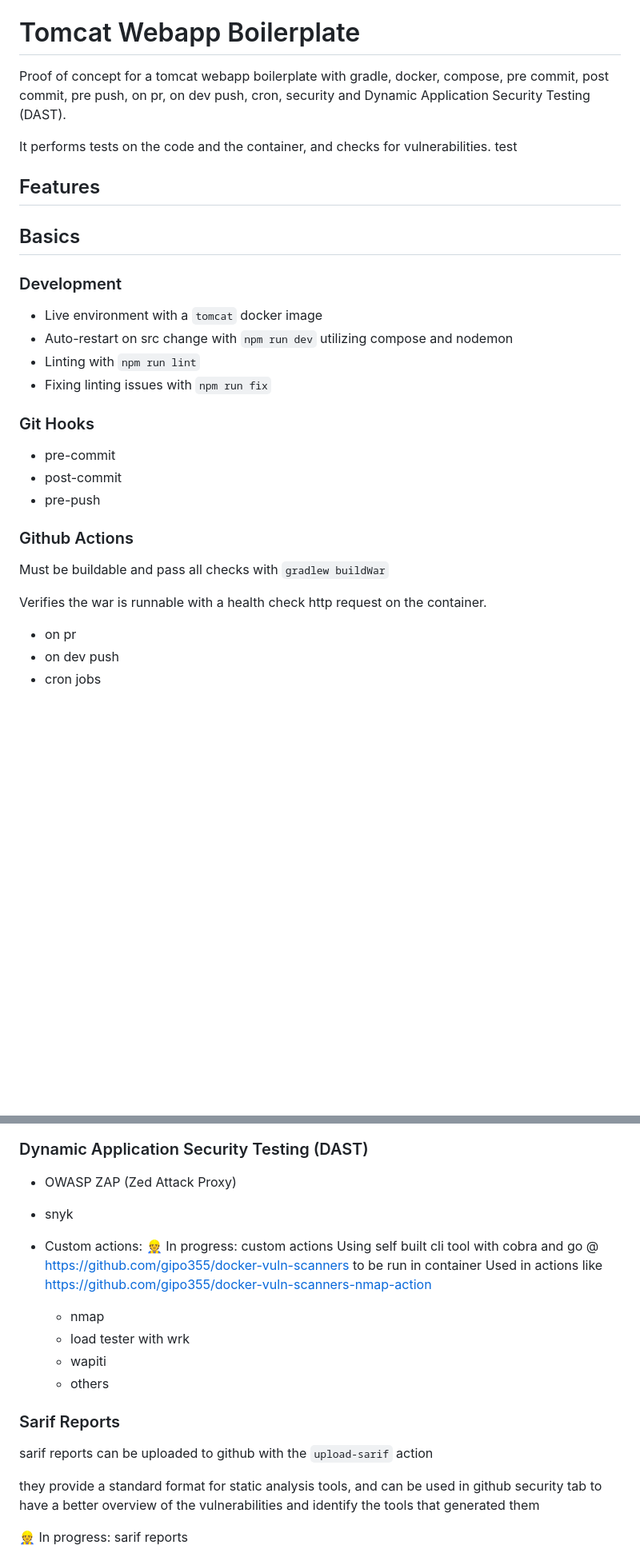
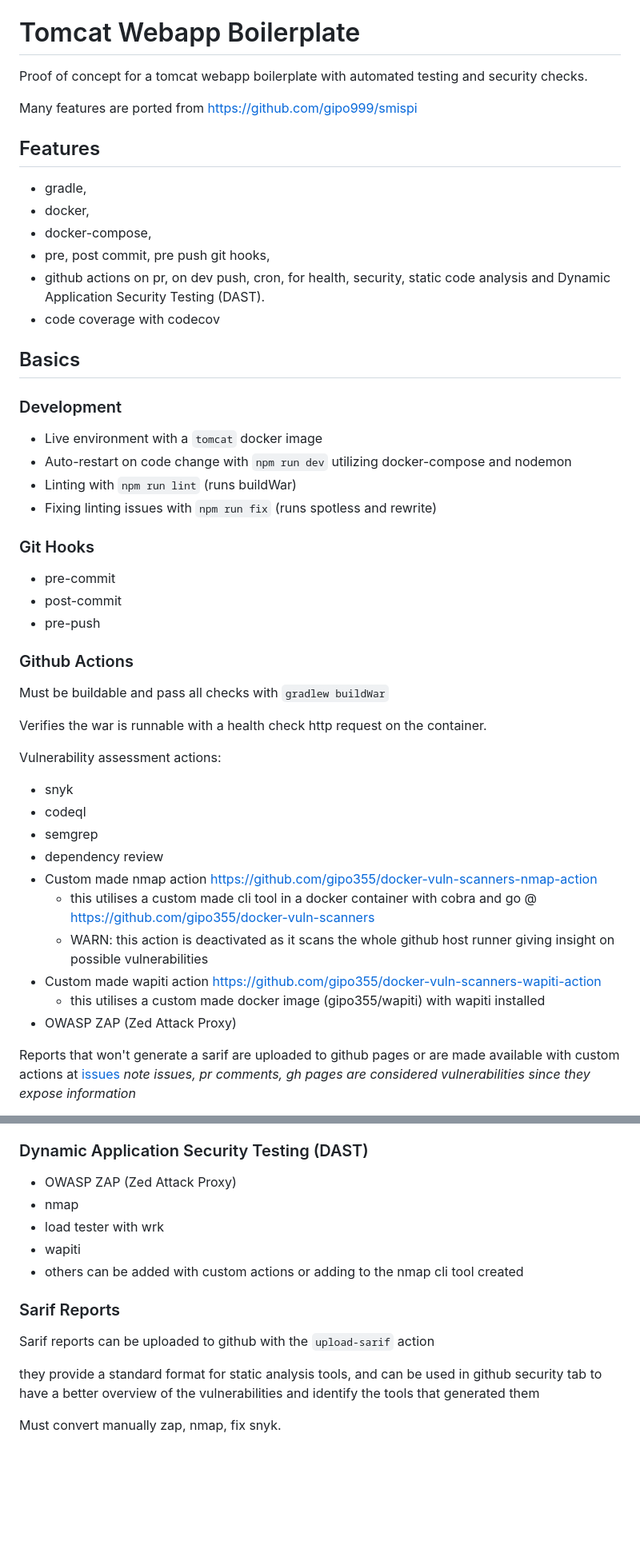
Before and after one commit to gipo999/tomcat-webapp-boilerplate, a Markdown page: README.md, 2 parts joined by grey strips. Shown at 80% size. Rendered like a GitHub page; blank space fills up the shorter version.

Commit message:
docs: improve readme

```diff
--- a/README.md
+++ b/README.md
@@ -11,21 +11,27 @@
 
 # Tomcat Webapp Boilerplate
 
-Proof of concept for a tomcat webapp boilerplate with gradle, docker, compose, pre commit, post commit, pre push, on pr, on dev push, cron, security and Dynamic Application Security Testing (DAST).
+Proof of concept for a tomcat webapp boilerplate with automated testing and security checks.
 
-It performs tests on the code and the container, and checks for vulnerabilities.
-test
+Many features are ported from <https://github.com/gipo999/smispi>
 
 ## Features
+
+- gradle,
+- docker,
+- docker-compose,
+- pre, post commit, pre push git hooks,
+- github actions on pr, on dev push, cron, for health, security, static code analysis and Dynamic Application Security Testing (DAST).
+- code coverage with codecov
 
 ## Basics
 
 ### Development
 
 - Live environment with a `tomcat` docker image
-- Auto-restart on src change with `npm run dev` utilizing compose and nodemon
-- Linting with `npm run lint`
-- Fixing linting issues with `npm run fix`
+- Auto-restart on code change with `npm run dev` utilizing docker-compose and nodemon
+- Linting with `npm run lint` (runs buildWar)
+- Fixing linting issues with `npm run fix` (runs spotless and rewrite)
 
 ### Git Hooks
 
@@ -39,6 +45,19 @@ Must be buildable and pass all checks with `gradlew buildWar`
 
 Verifies the war is runnable with a health check http request on the container.
 
-- on pr
-- on dev push
-- cron jobs
+Vulnerability assessment actions:
+
+- snyk
+- codeql
+- semgrep
+- dependency review
+- Custom made nmap action <https://github.com/gipo355/docker-vuln-scanners-nmap-action>
+  - this utilises a custom made cli tool in a docker container with cobra and go @ <https://github.com/gipo355/docker-vuln-scanners>
+  - WARN: this action is deactivated as it scans the whole github host runner giving insight on possible vulnerabilities
+- Custom made wapiti action <https://github.com/gipo355/docker-vuln-scanners-wapiti-action>
+  - this utilises a custom made docker image (gipo355/wapiti) with wapiti installed
+- OWASP ZAP (Zed Attack Proxy)
+
+Reports that won't generate a sarif are uploaded to github pages or are made available with custom actions at [issues](https://github.com/gipo999/tomcat-webapp-boilerplate/issues)
+_note issues, pr comments, gh pages are considered vulnerabilities since they expose information_
+
@@ -61,23 +87,17 @@ Verifies the war is runnable with a health check http request on the container.
 ### Dynamic Application Security Testing (DAST)
 
 - OWASP ZAP (Zed Attack Proxy)
-- snyk
-- Custom actions:
-  👷 In progress: custom actions
-  Using self built cli tool with cobra and go @ <https://github.com/gipo355/docker-vuln-scanners> to be run in container
-  Used in actions like <https://github.com/gipo355/docker-vuln-scanners-nmap-action>
-
-  - nmap
-  - load tester with wrk
-  - wapiti
-  - others
+- nmap
+- load tester with wrk
+- wapiti
+- others can be added with custom actions or adding to the nmap cli tool created
 
 ### Sarif Reports
 
-sarif reports can be uploaded to github with the `upload-sarif` action
+Sarif reports can be uploaded to github with the `upload-sarif` action
 
 they provide a standard format for static analysis tools, and can be used in github security tab
 to have a better overview of the vulnerabilities and identify the tools that generated them
 
-👷 In progress: sarif reports
+Must convert manually zap, nmap, fix snyk.
 
```
Also changed, not shown: other parts of README.md (+25 -36 lines).
